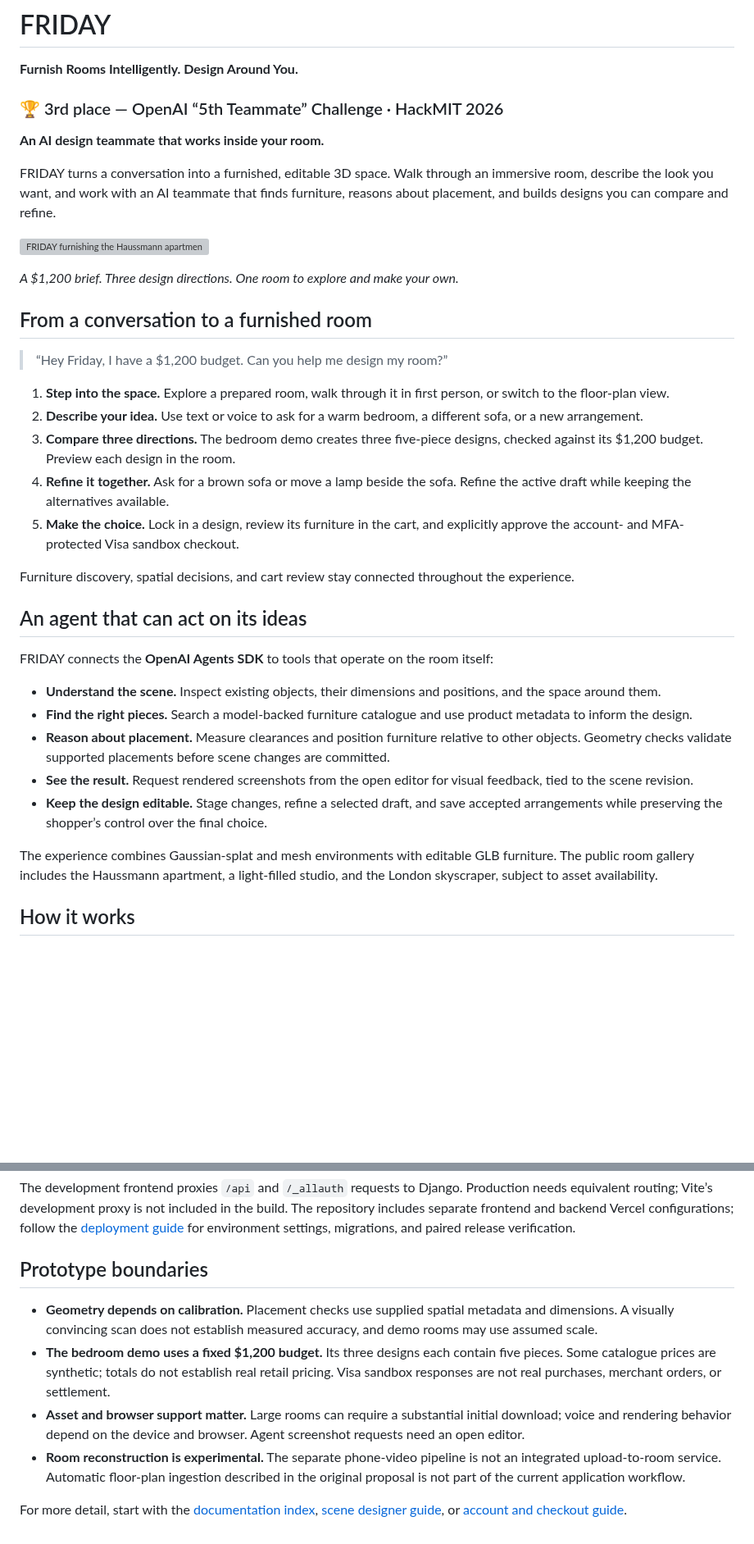
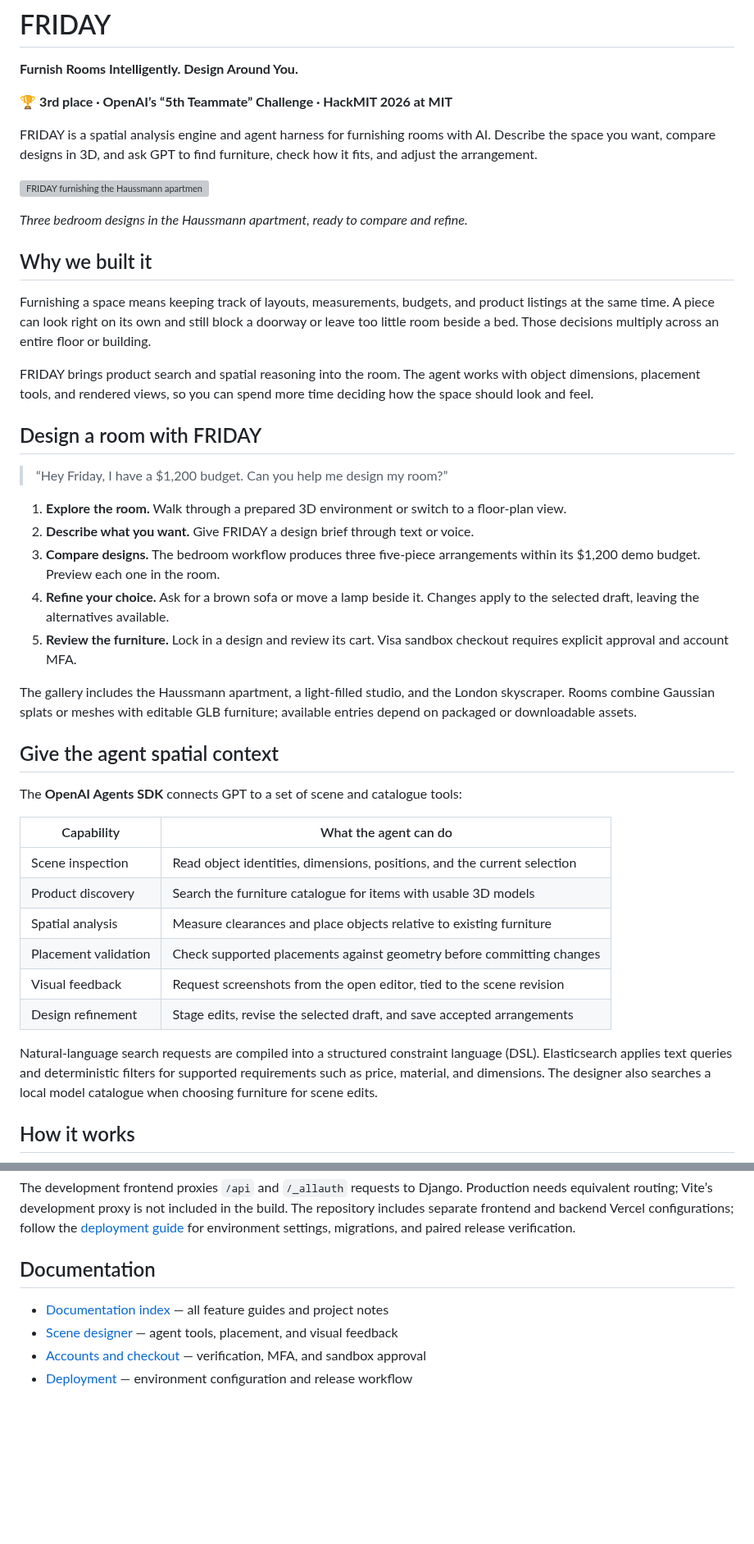
Before and after one commit to LeeSinLiang/FRIDAY, a Markdown page: README.md, 2 parts joined by grey strips. Shown at 82% size. Drawn GitHub-style; blank space fills up the shorter version; grey boxes are pictures that could not be loaded.

Commit message:
docs: Refine FRIDAY README narrative
Clarify FRIDAY as a spatial analysis engine and agent harness, explain the furnishing problem, and streamline the room-design walkthrough. Present agent capabilities in a table and describe the DSL and Elasticsearch filtering path more precisely.

Remove the Prototype boundaries section at the owner’s request for later collaborator work. Add a concise documentation list and clarify grouped source paths while preserving the existing images, setup instructions, and linked section anchors. Only README.md changes; TODO_SIN.md is untouched.

Validation: all 15 relative links resolve and the staged whitespace check passes. Documentation-only change; no application tests or servers were run.

```diff
--- a/README.md
+++ b/README.md
@@ -2,39 +2,46 @@
 
 **Furnish Rooms Intelligently. Design Around You.**
 
-### 🏆 3rd place — OpenAI “5th Teammate” Challenge · HackMIT 2026
+🏆 **3rd place · OpenAI’s “5th Teammate” Challenge · HackMIT 2026 at MIT**
 
-**An AI design teammate that works inside your room.**
-
-FRIDAY turns a conversation into a furnished, editable 3D space. Walk through an immersive room, describe the look you want, and work with an AI teammate that finds furniture, reasons about placement, and builds designs you can compare and refine.
+FRIDAY is a spatial analysis engine and agent harness for furnishing rooms with AI. Describe the space you want, compare designs in 3D, and ask GPT to find furniture, check how it fits, and adjust the arrangement.
 
 ![FRIDAY furnishing the Haussmann apartment, with three bedroom designs under the demo’s $1,200 budget](docs/assets/friday-room-design.png)
 
-*A $1,200 brief. Three design directions. One room to explore and make your own.*
+*Three bedroom designs in the Haussmann apartment, ready to compare and refine.*
 
-## From a conversation to a furnished room
+## Why we built it
+
+Furnishing a space means keeping track of layouts, measurements, budgets, and product listings at the same time. A piece can look right on its own and still block a doorway or leave too little room beside a bed. Those decisions multiply across an entire floor or building.
+
+FRIDAY brings product search and spatial reasoning into the room. The agent works with object dimensions, placement tools, and rendered views, so you can spend more time deciding how the space should look and feel.
+
+## Design a room with FRIDAY
 
 > “Hey Friday, I have a $1,200 budget. Can you help me design my room?”
 
-1. **Step into the space.** Explore a prepared room, walk through it in first person, or switch to the floor-plan view.
-2. **Describe your idea.** Use text or voice to ask for a warm bedroom, a different sofa, or a new arrangement.
-3. **Compare three directions.** The bedroom demo creates three five-piece designs, checked against its $1,200 budget. Preview each design in the room.
-4. **Refine it together.** Ask for a brown sofa or move a lamp beside the sofa. Refine the active draft while keeping the alternatives available.
-5. **Make the choice.** Lock in a design, review its furniture in the cart, and explicitly approve the account- and MFA-protected Visa sandbox checkout.
+1. **Explore the room.** Walk through a prepared 3D environment or switch to a floor-plan view.
+2. **Describe what you want.** Give FRIDAY a design brief through text or voice.
+3. **Compare designs.** The bedroom workflow produces three five-piece arrangements within its $1,200 demo budget. Preview each one in the room.
+4. **Refine your choice.** Ask for a brown sofa or move a lamp beside it. Changes apply to the selected draft, leaving the alternatives available.
+5. **Review the furniture.** Lock in a design and review its cart. Visa sandbox checkout requires explicit approval and account MFA.
 
-Furniture discovery, spatial decisions, and cart review stay connected throughout the experience.
+The gallery includes the Haussmann apartment, a light-filled studio, and the London skyscraper. Rooms combine Gaussian splats or meshes with editable GLB furniture; available entries depend on packaged or downloadable assets.
 
-## An agent that can act on its ideas
+## Give the agent spatial context
 
-FRIDAY connects the **OpenAI Agents SDK** to tools that operate on the room itself:
+The **OpenAI Agents SDK** connects GPT to a set of scene and catalogue tools:
 
-- **Understand the scene.** Inspect existing objects, their dimensions and positions, and the space around them.
-- **Find the right pieces.** Search a model-backed furniture catalogue and use product metadata to inform the design.
-- **Reason about placement.** Measure clearances and position furniture relative to other objects. Geometry checks validate supported placements before scene changes are committed.
-- **See the result.** Request rendered screenshots from the open editor for visual feedback, tied to the scene revision.
-- **Keep the design editable.** Stage changes, refine a selected draft, and save accepted arrangements while preserving the shopper’s control over the final choice.
+| Capability | What the agent can do |
+| --- | --- |
+| Scene inspection | Read object identities, dimensions, positions, and the current selection |
+| Product discovery | Search the furniture catalogue for items with usable 3D models |
+| Spatial analysis | Measure clearances and place objects relative to existing furniture |
+| Placement validation | Check supported placements against geometry before committing changes |
+| Visual feedback | Request screenshots from the open editor, tied to the scene revision |
+| Design refinement | Stage edits, revise the selected draft, and save accepted arrangements |
 
-The experience combines Gaussian-splat and mesh environments with editable GLB furniture. The public room gallery includes the Haussmann apartment, a light-filled studio, and the London skyscraper, subject to asset availability.
+Natural-language search requests are compiled into a structured constraint language (DSL). Elasticsearch applies text queries and deterministic filters for supported requirements such as price, material, and dimensions. The designer also searches a local model catalogue when choosing furniture for scene edits.
 
 ## How it works
 
@@ -141,11 +148,9 @@ Add Python dependencies with `uv add` from `backend/` and frontend dependencies
 
 The development frontend proxies `/api` and `/_allauth` requests to Django. Production needs equivalent routing; Vite’s development proxy is not included in the build. The repository includes separate frontend and backend Vercel configurations; follow the [deployment guide](docs/frontend/room-cart-deployment.md) for environment settings, migrations, and paired release verification.
 
-## Prototype boundaries
+## Documentation
 
-- **Geometry depends on calibration.** Placement checks use supplied spatial metadata and dimensions. A visually convincing scan does not establish measured accuracy, and demo rooms may use assumed scale.
-- **The bedroom demo uses a fixed $1,200 budget.** Its three designs each contain five pieces. Some catalogue prices are synthetic; totals do not establish real retail pricing. Visa sandbox responses are not real purchases, merchant orders, or settlement.
-- **Asset and browser support matter.** Large rooms can require a substantial initial download; voice and rendering behavior depend on the device and browser. Agent screenshot requests need an open editor.
-- **Room reconstruction is experimental.** The separate phone-video pipeline is not an integrated upload-to-room service. Automatic floor-plan ingestion described in the original proposal is not part of the current application workflow.
-
-For more detail, start with the [documentation index](INDEX.md), [scene designer guide](docs/backend/scene-designer/README.md), or [account and checkout guide](docs/account-mfa-checkout.md).
+- [Documentation index](INDEX.md) — all feature guides and project notes
+- [Scene designer](docs/backend/scene-designer/README.md) — agent tools, placement, and visual feedback
+- [Accounts and checkout](docs/account-mfa-checkout.md) — verification, MFA, and sandbox approval
+- [Deployment](docs/frontend/room-cart-deployment.md) — environment configuration and release workflow
```
Also changed, not shown: other parts of README.md (+3 -3 lines).
